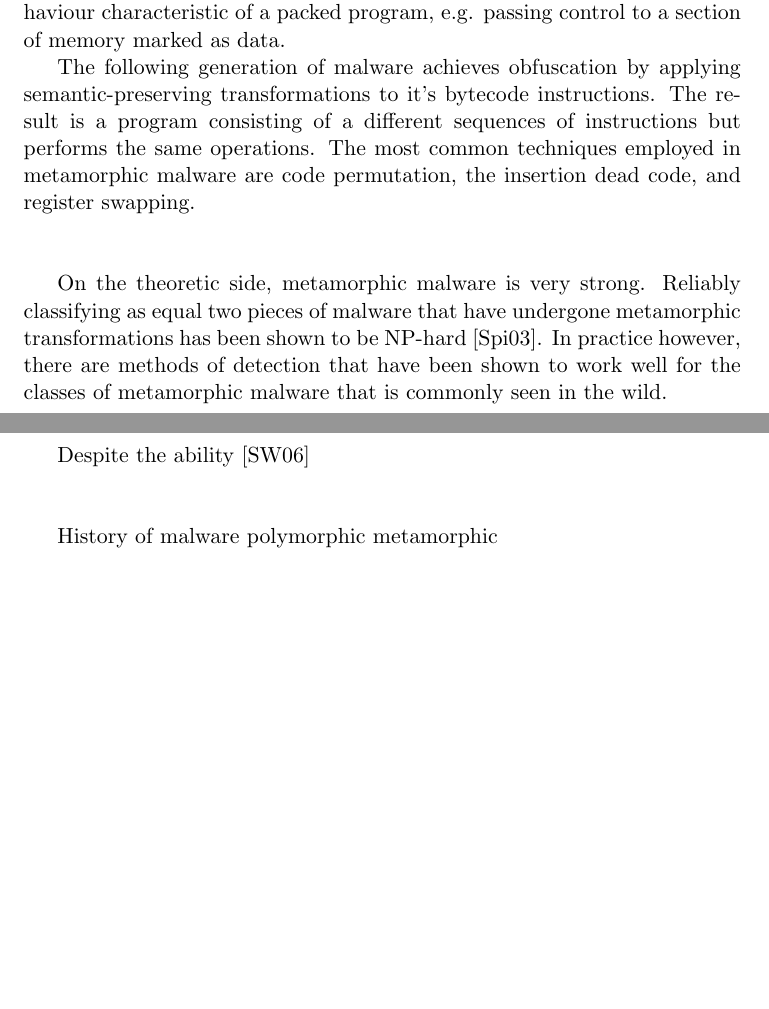
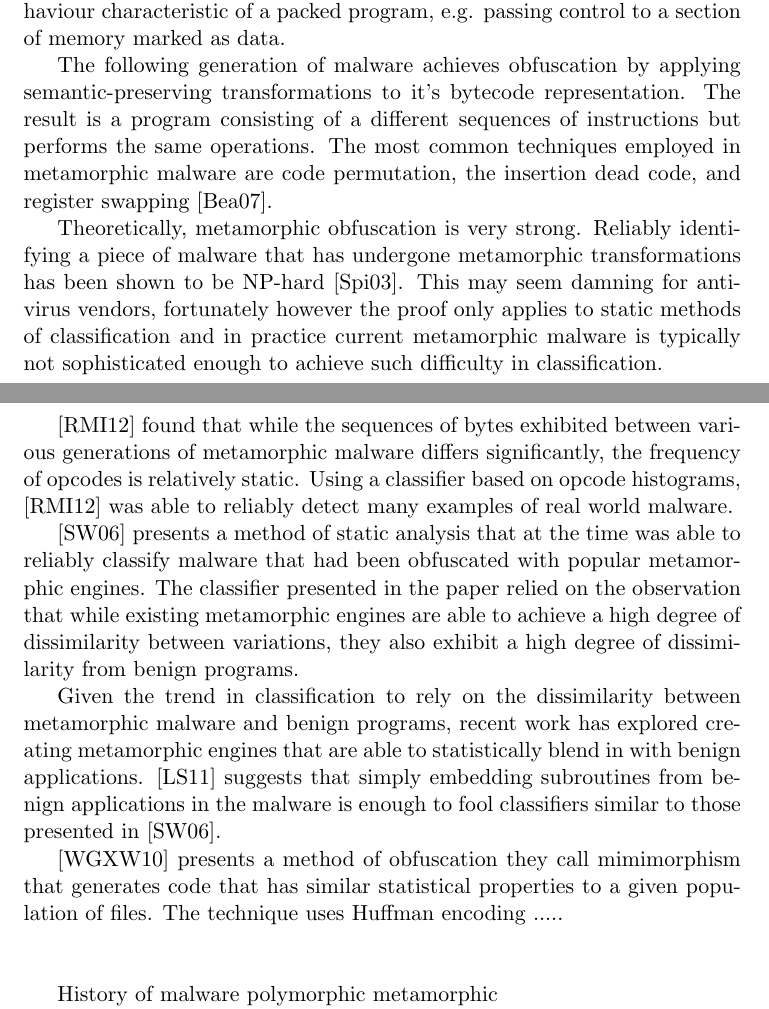
Before and after one commit to fimad/Igor, a LaTeX thesis (paper/lit-review.tex): two parts of pages 1 and 2 of 4 before the commit and two parts of pages 1 and 2 of 5 after it, joined at a grey line, cut so that both start at the same text, the shorter picture padded with empty space. Compiled offline with pdfLaTeX; a missing font is replaced by an installed copy or a similar font.

Commit message:
Committing litreview progress

```diff
--- a/paper/lit-review.tex
+++ b/paper/lit-review.tex
@@ -32,20 +32,42 @@
   memory marked as data.
 
   The following generation of malware achieves obfuscation by applying
-  semantic-preserving transformations to it's bytecode instructions. The result
-  is a program consisting of a different sequences of instructions but performs
-  the same operations. The most common techniques employed in metamorphic
-  malware are code permutation, the insertion dead code, and register swapping.
+  semantic-preserving transformations to it's bytecode representation. The
+  result is a program consisting of a different sequences of instructions but
+  performs the same operations. The most common techniques employed in
+  metamorphic malware are code permutation, the insertion dead code, and
+  register swapping \cite{simile}.
 
-  ~\\
+  Theoretically, metamorphic obfuscation is very strong. Reliably identifying a
+  piece of malware that has undergone metamorphic transformations has been shown
+  to be NP-hard \cite{npcomplete}. This may seem damning for anti-virus vendors,
+  fortunately however the proof only applies to static methods of classification
+  and in practice current metamorphic malware is typically not sophisticated
+  enough to achieve such difficulty in classification.
 
-  On the theoretic side, metamorphic malware is very strong. Reliably
-  classifying as equal two pieces of malware that have undergone metamorphic
-  transformations has been shown to be NP-hard \cite{npcomplete}. In practice
-  however, there are methods of detection that have been shown to work well for
-  the classes of metamorphic malware that is commonly seen in the wild.
+  \cite{histogram} found that while the sequences of bytes exhibited between
+  various generations of metamorphic malware differs significantly, the
+  frequency of opcodes is relatively static. Using a classifier based on opcode
+  histograms, \cite{histogram} was able to reliably detect many examples of
+  real world malware.
 
-  Despite the ability \cite{hmm_detect}
+  \cite{hmm_detect} presents a method of static analysis that at the time was
+  able to reliably classify malware that had been obfuscated with popular
+  metamorphic engines. The classifier presented in the paper relied on the
+  observation that while existing metamorphic engines are able to achieve a high
+  degree of dissimilarity between variations, they also exhibit a high degree of
+  dissimilarity from benign programs.
+
+  Given the trend in classification to rely on the dissimilarity between
+  metamorphic malware and benign programs, recent work has explored creating
+  metamorphic engines that are able to statistically blend in with benign
+  applications.  \cite{hmm_evade} suggests that simply embedding subroutines
+  from benign applications in the malware is enough to fool classifiers similar
+  to those presented in \cite{hmm_detect}.
+
+  \cite{mimimorph} presents a method of obfuscation they call mimimorphism that
+  generates code that has similar statistical properties to a given population
+  of files. The technique uses Huffman encoding .....
 
 
   ~\\
```
